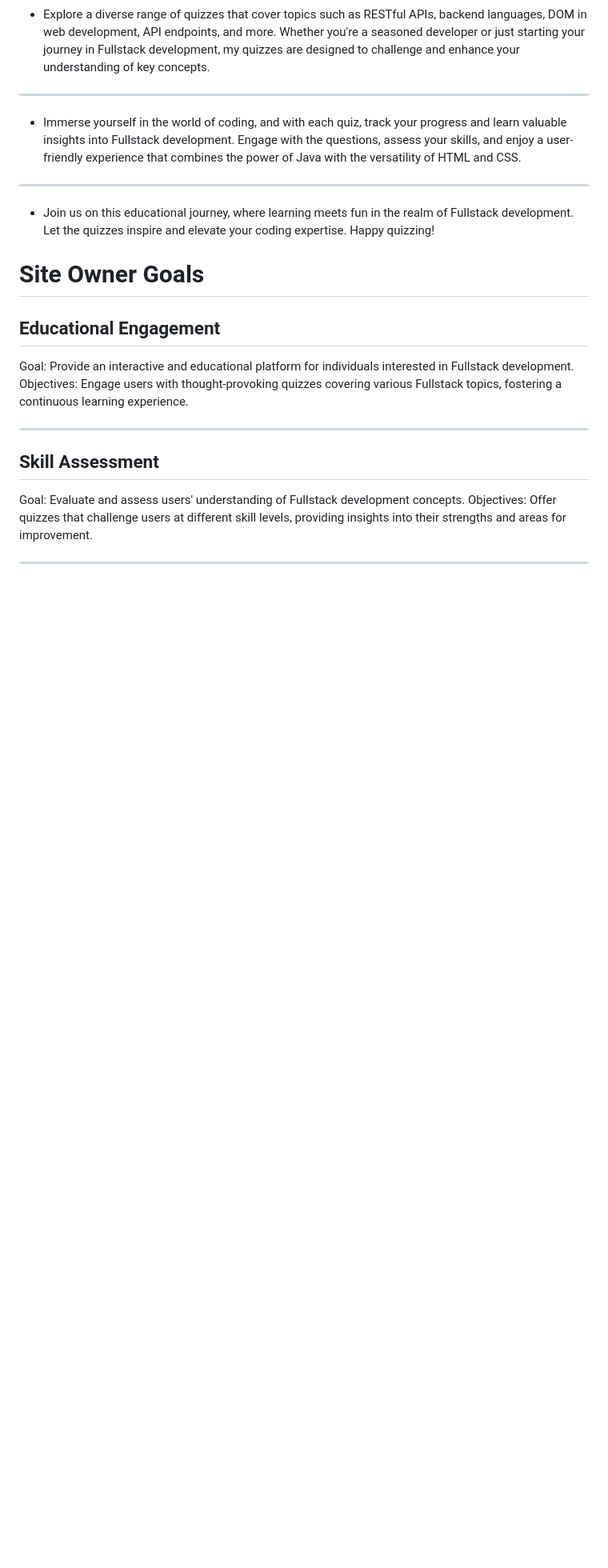
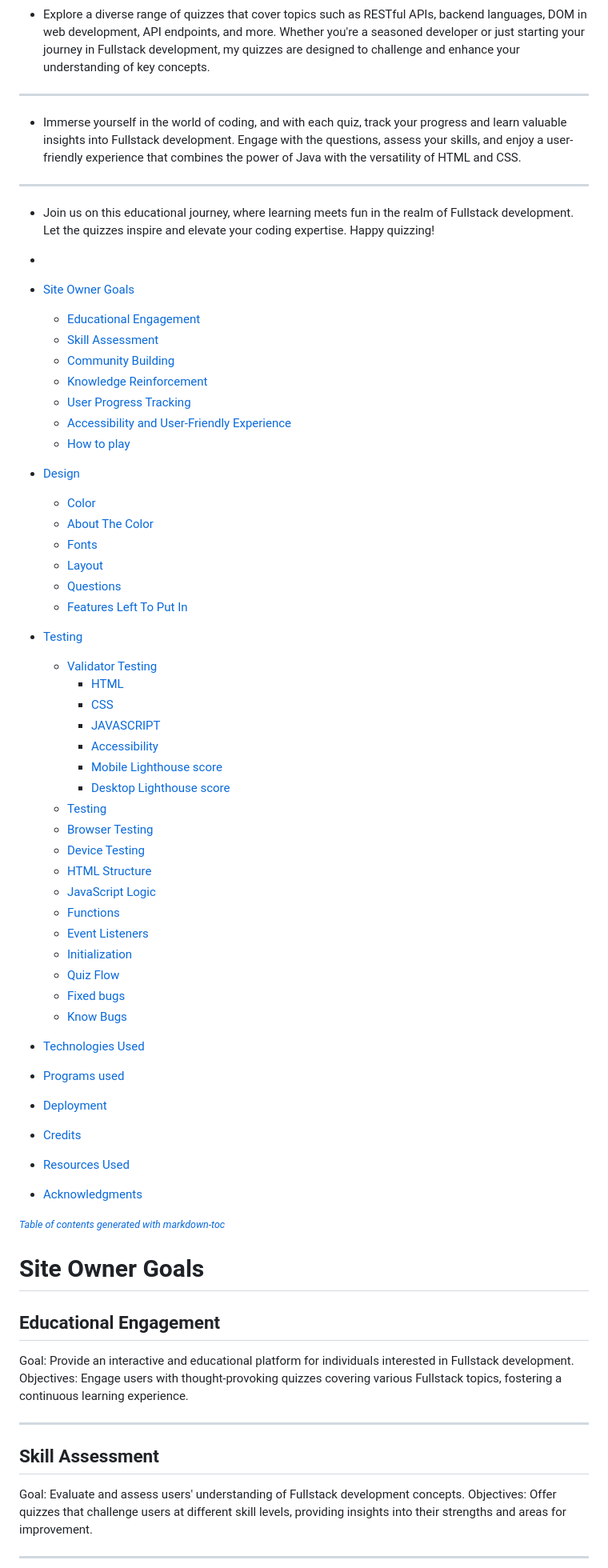
Before and after one commit to Sick4n/yeyeye, a Markdown page: README.md, the part around the change. Shown: that part at 80% size. Rendered like a GitHub page; blank space fills up the shorter version.

Commit message:
added table through TOC generator

```diff
--- a/README.md
+++ b/README.md
@@ -13,6 +13,50 @@
 ---
 
 * Join us on this educational journey, where learning meets fun in the realm of Fullstack development. Let the quizzes inspire and elevate your coding expertise. Happy quizzing!
+
+*
+* [Site Owner Goals](#site-owner-goals)
+  * [Educational Engagement](#educational-engagement)
+  * [Skill Assessment](#skill-assessment)
+  * [Community Building](#community-building)
+  * [Knowledge Reinforcement](#knowledge-reinforcement)
+  * [User Progress Tracking](#user-progress-tracking)
+  * [Accessibility and User-Friendly Experience](#accessibility-and-user-friendly-experience)
+  * [How to play](#how-to-play)
+* [Design](#design)
+  * [Color](#color)
+  * [About The Color](#about-the-color)
+  * [Fonts](#fonts)
+  * [Layout](#layout)
+  * [Questions](#questions)
+  * [Features Left To Put In](#features-left-to-put-in)
+* [Testing](#testing)
+  * [Validator Testing](#validator-testing)
+    * [HTML](#html)
+    * [CSS](#css)
+    * [JAVASCRIPT](#javascript)
+    * [Accessibility](#accessibility)
+    * [Mobile Lighthouse score](#mobile-lighthouse-score)
+    * [Desktop Lighthouse score](#desktop-lighthouse-score)
+  * [Testing](#testing-1)
+  * [Browser Testing](#browser-testing)
+  * [Device Testing](#device-testing)
+  * [HTML Structure](#html-structure)
+  * [JavaScript Logic](#javascript-logic)
+  * [Functions](#functions)
+  * [Event Listeners](#event-listeners)
+  * [Initialization](#initialization)
+  * [Quiz Flow](#quiz-flow)
+  * [Fixed bugs](#fixed-bugs)
+  * [Know Bugs](#know-bugs)
+* [Technologies Used](#technologies-used)
+* [Programs used](#programs-used)
+* [Deployment](#deployment)
+* [Credits](#credits)
+* [Resources Used](#resources-used)
+* [Acknowledgments](#acknowledgments)
+
+<small><i><a href='http://ecotrust-canada.github.io/markdown-toc/'>Table of contents generated with markdown-toc</a></i></small>
 
 # Site Owner Goals
 
```
